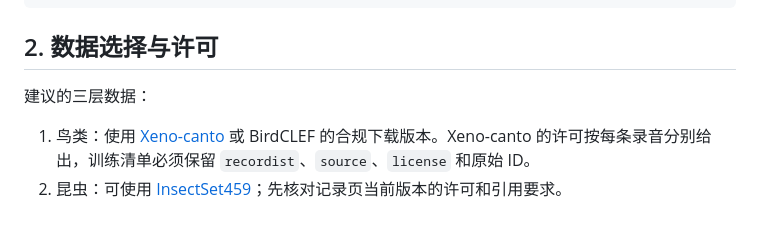
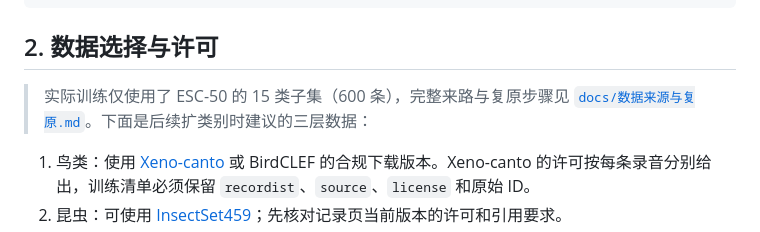
Before and after one commit to orionsheep/Nature2Music, a Markdown page: README.md, the part around the change. Rendered like a GitHub page.

```diff
--- a/README.md
+++ b/README.md
@@ -77,7 +77,7 @@ nvidia-smi
 
 ## 2. 数据选择与许可
 
-建议的三层数据：
+> 实际训练仅使用了 ESC-50 的 15 类子集（600 条），完整来路与复原步骤见 [`docs/数据来源与复原.md`](docs/数据来源与复原.md)。下面是后续扩类别时建议的三层数据：
 
 1. 鸟类：使用 [Xeno-canto](https://xeno-canto.org/) 或 BirdCLEF 的合规下载版本。Xeno-canto 的许可按每条录音分别给出，训练清单必须保留 `recordist`、`source`、`license` 和原始 ID。
 2. 昆虫：可使用 [InsectSet459](https://zenodo.org/records/18554693)；先核对记录页当前版本的许可和引用要求。
```
Also changed, not shown: docs/数据来源与复原.md (added, +83 -0 lines).
